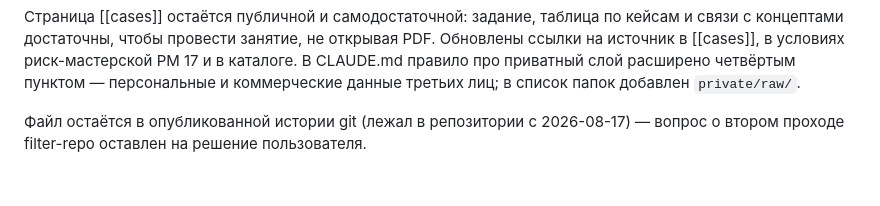
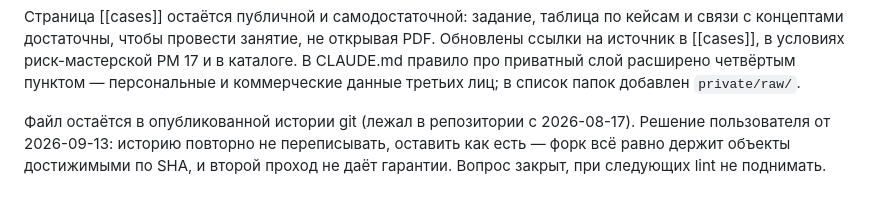
Before and after one commit to siarhei-nikanenka/PM-wiki-LLM, a Markdown page: wiki/log.md, the part around the change. Drawn GitHub-style.

Commit message:
Зафиксировать решение не переписывать историю повторно

```diff
--- a/wiki/log.md
+++ b/wiki/log.md
@@ -664,5 +664,7 @@ qa-bug-hunt, раздел «Знакомство со студентами гр
 правило про приватный слой расширено четвёртым пунктом — персональные и коммерческие
 данные третьих лиц; в список папок добавлен `private/raw/`.
 
-Файл остаётся в опубликованной истории git (лежал в репозитории с 2026-08-17) — вопрос
-о втором проходе filter-repo оставлен на решение пользователя.
+Файл остаётся в опубликованной истории git (лежал в репозитории с 2026-08-17). Решение
+пользователя от 2026-09-13: историю повторно не переписывать, оставить как есть — форк
+всё равно держит объекты достижимыми по SHA, и второй проход не даёт гарантии. Вопрос
+закрыт, при следующих lint не поднимать.
```
